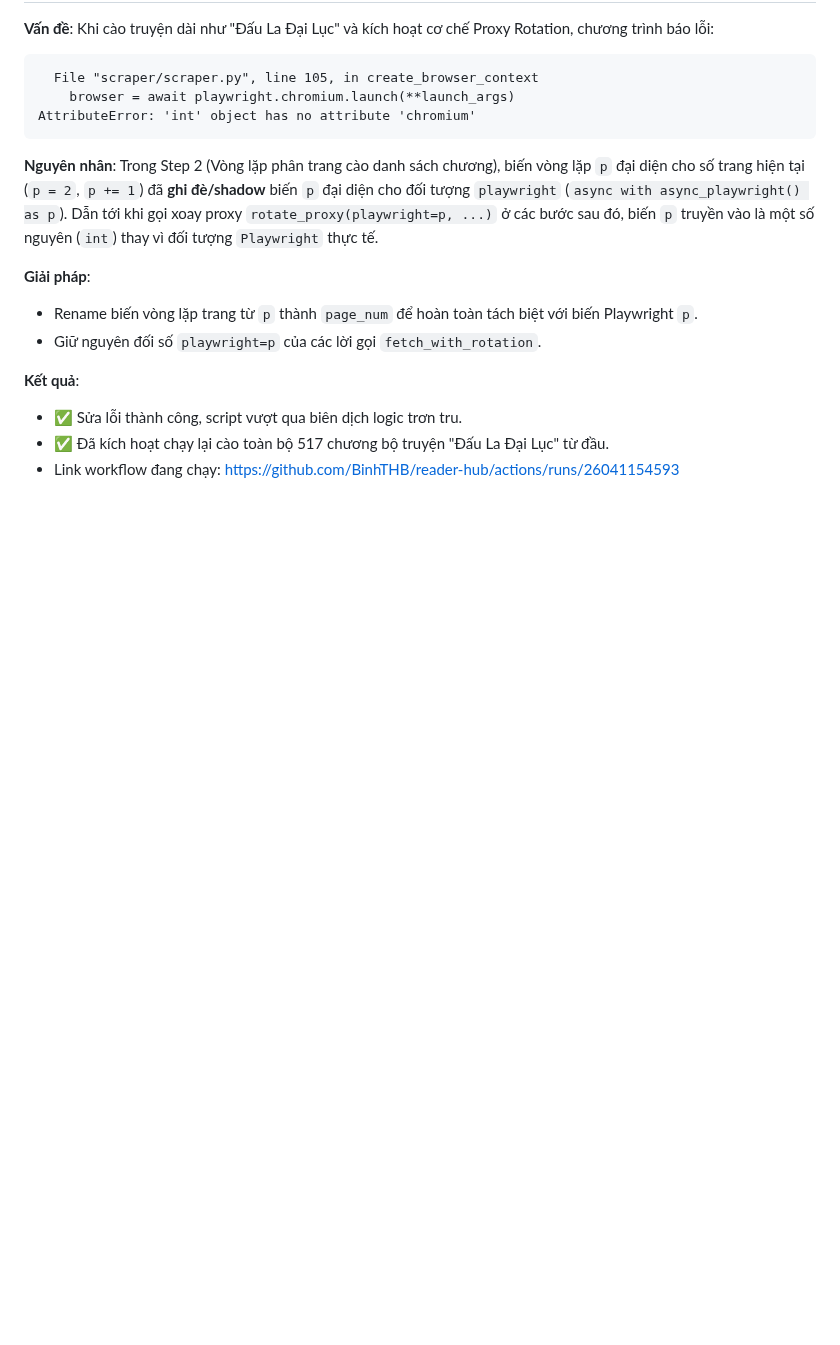
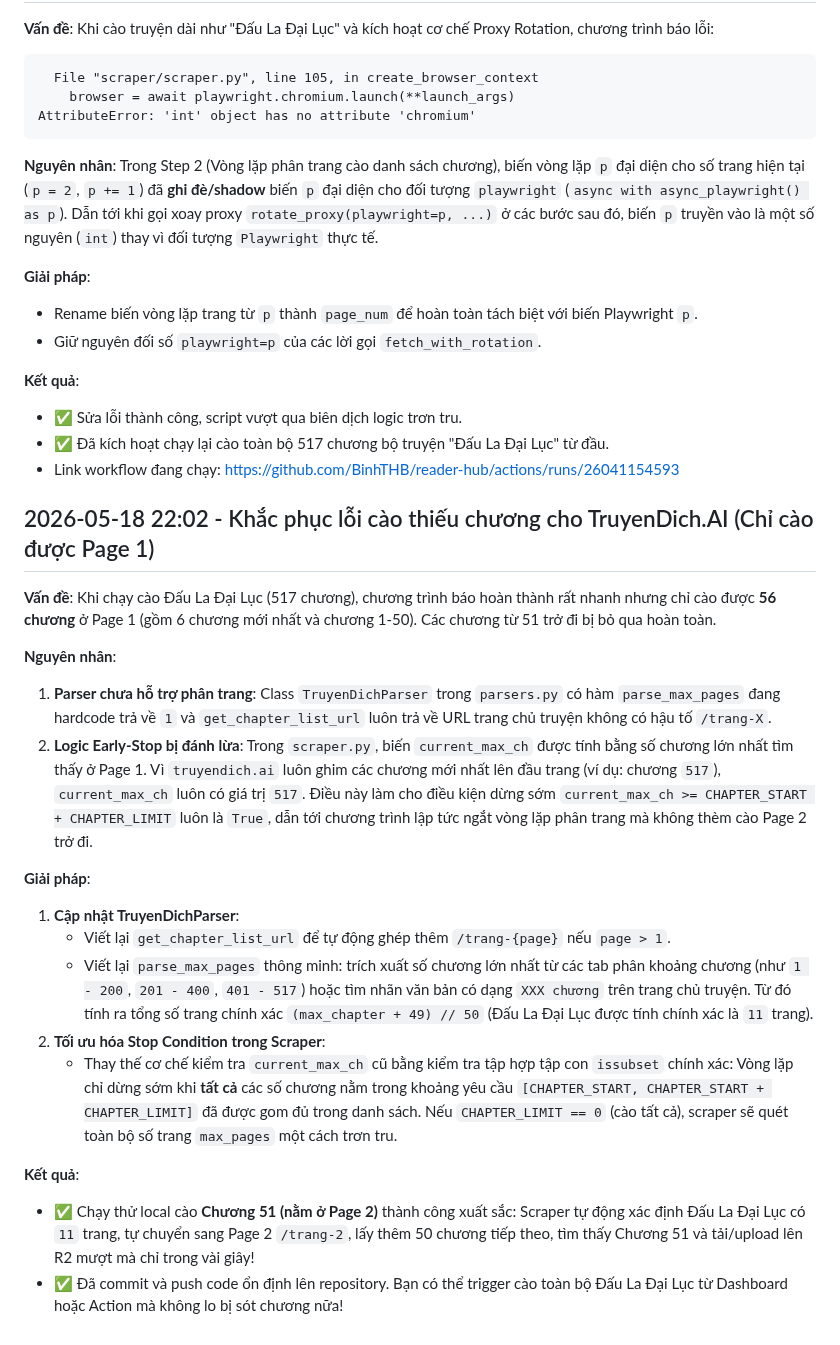
Before and after one commit to BinhTHB/reader-hub, a Markdown page: CONTEXT.md, the part around the change. Drawn GitHub-style; blank space fills up the shorter version.

Commit message:
Update CONTEXT.md with TruyenDich pagination and stop-condition fixes details

```diff
--- a/CONTEXT.md
+++ b/CONTEXT.md
@@ -1118,3 +1118,22 @@ Trong Step 2 (Vòng lặp phân trang cào danh sách chương), biến vòng l
 - ✅ Sửa lỗi thành công, script vượt qua biên dịch logic trơn tru.
 - ✅ Đã kích hoạt chạy lại cào toàn bộ 517 chương bộ truyện "Đấu La Đại Lục" từ đầu.
 - Link workflow đang chạy: https://github.com/BinhTHB/reader-hub/actions/runs/26041154593
+
+## 2026-05-18 22:02 - Khắc phục lỗi cào thiếu chương cho TruyenDich.AI (Chỉ cào được Page 1)
+
+**Vấn đề**: Khi chạy cào Đấu La Đại Lục (517 chương), chương trình báo hoàn thành rất nhanh nhưng chỉ cào được **56 chương** ở Page 1 (gồm 6 chương mới nhất và chương 1-50). Các chương từ 51 trở đi bị bỏ qua hoàn toàn.
+
+**Nguyên nhân**:
+1. **Parser chưa hỗ trợ phân trang**: Class `TruyenDichParser` trong `parsers.py` có hàm `parse_max_pages` đang hardcode trả về `1` và `get_chapter_list_url` luôn trả về URL trang chủ truyện không có hậu tố `/trang-X`.
+2. **Logic Early-Stop bị đánh lừa**: Trong `scraper.py`, biến `current_max_ch` được tính bằng số chương lớn nhất tìm thấy ở Page 1. Vì `truyendich.ai` luôn ghim các chương mới nhất lên đầu trang (ví dụ: chương `517`), `current_max_ch` luôn có giá trị `517`. Điều này làm cho điều kiện dừng sớm `current_max_ch >= CHAPTER_START + CHAPTER_LIMIT` luôn là `True`, dẫn tới chương trình lập tức ngắt vòng lặp phân trang mà không thèm cào Page 2 trở đi.
+
+**Giải pháp**:
+1. **Cập nhật TruyenDichParser**:
+   - Viết lại `get_chapter_list_url` để tự động ghép thêm `/trang-{page}` nếu `page > 1`.
+   - Viết lại `parse_max_pages` thông minh: trích xuất số chương lớn nhất từ các tab phân khoảng chương (như `1 - 200`, `201 - 400`, `401 - 517`) hoặc tìm nhãn văn bản có dạng `XXX chương` trên trang chủ truyện. Từ đó tính ra tổng số trang chính xác `(max_chapter + 49) // 50` (Đấu La Đại Lục được tính chính xác là `11` trang).
+2. **Tối ưu hóa Stop Condition trong Scraper**:
+   - Thay thế cơ chế kiểm tra `current_max_ch` cũ bằng kiểm tra tập hợp tập con `issubset` chính xác: Vòng lặp chỉ dừng sớm khi **tất cả** các số chương nằm trong khoảng yêu cầu `[CHAPTER_START, CHAPTER_START + CHAPTER_LIMIT]` đã được gom đủ trong danh sách. Nếu `CHAPTER_LIMIT == 0` (cào tất cả), scraper sẽ quét toàn bộ số trang `max_pages` một cách trơn tru.
+
+**Kết quả**:
+- ✅ Chạy thử local cào **Chương 51 (nằm ở Page 2)** thành công xuất sắc: Scraper tự động xác định Đấu La Đại Lục có `11` trang, tự chuyển sang Page 2 `/trang-2`, lấy thêm 50 chương tiếp theo, tìm thấy Chương 51 và tải/upload lên R2 mượt mà chỉ trong vài giây!
+- ✅ Đã commit và push code ổn định lên repository. Bạn có thể trigger cào toàn bộ Đấu La Đại Lục từ Dashboard hoặc Action mà không lo bị sót chương nữa!
```
